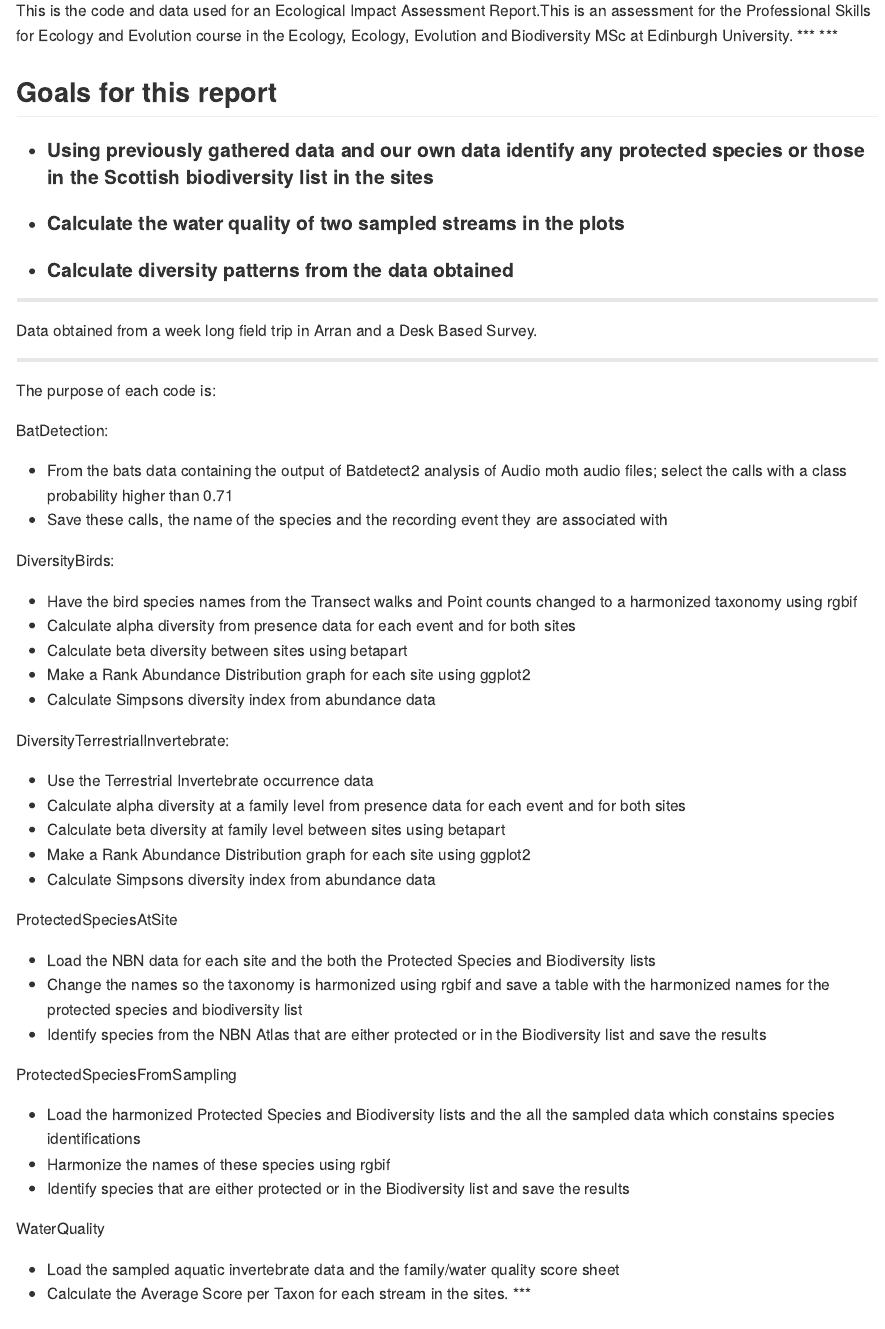
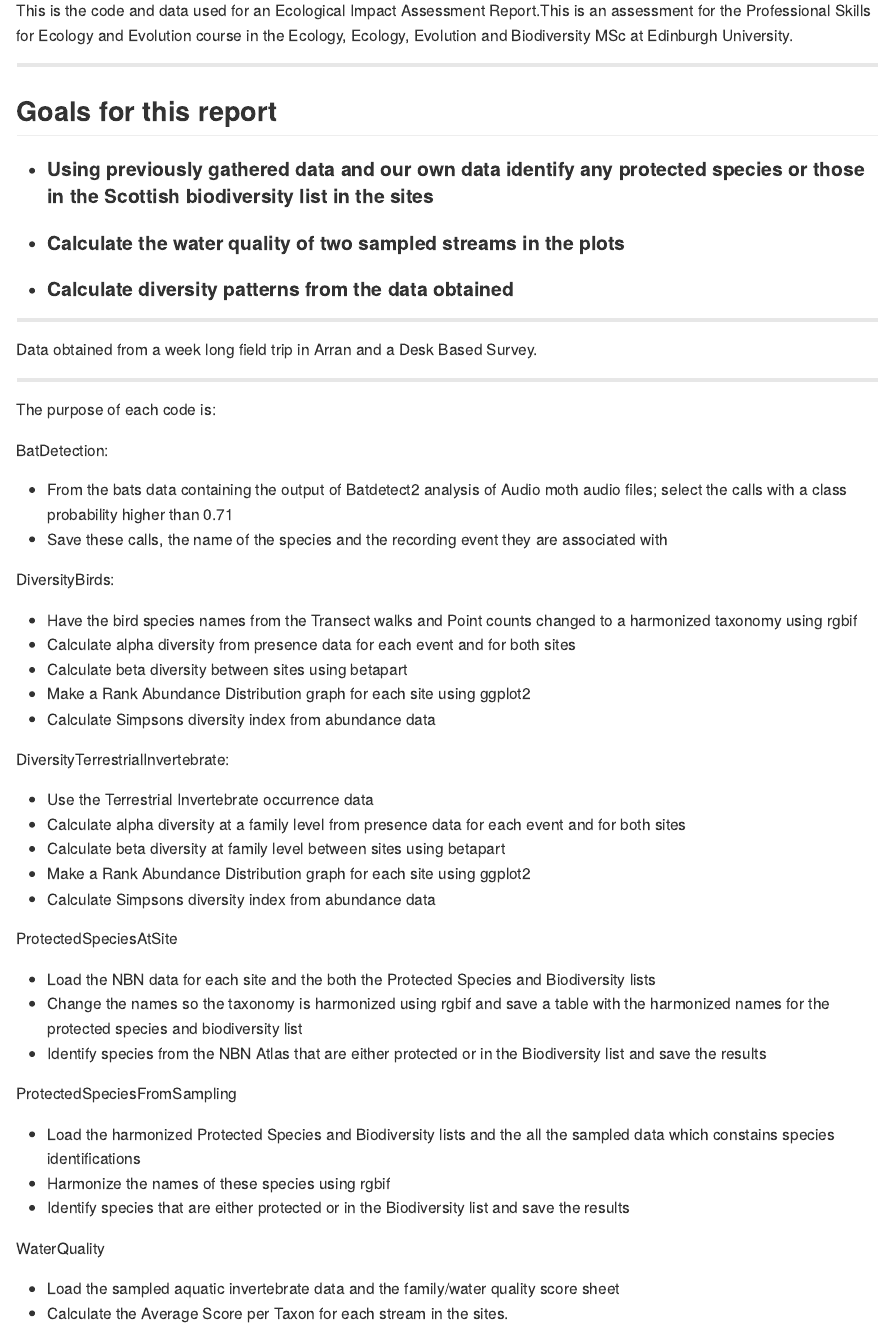
Before and after one commit to BenatYanez/EcologicalImpactAssessment, an R Markdown document (README.Rmd): the page in a window 1100 px wide, from 170 px down. Rendered offline with R 4.5, knitr and Pandoc, with nearby package versions; both versions are drawn in the output format of the newer one.

Commit message:
Modified README

````diff
--- a/README.Rmd
+++ b/README.Rmd
@@ -2,7 +2,7 @@
 title: "README"
 author: "Beñat Yañez"
 date: "30/11/2023"
-output: html_document
+output: github_document
 ---
 
 ```{r setup, include=FALSE}
````
Also changed, not shown: README.html (deleted), README.md (added), README.Rmd (3 more changed lines).
